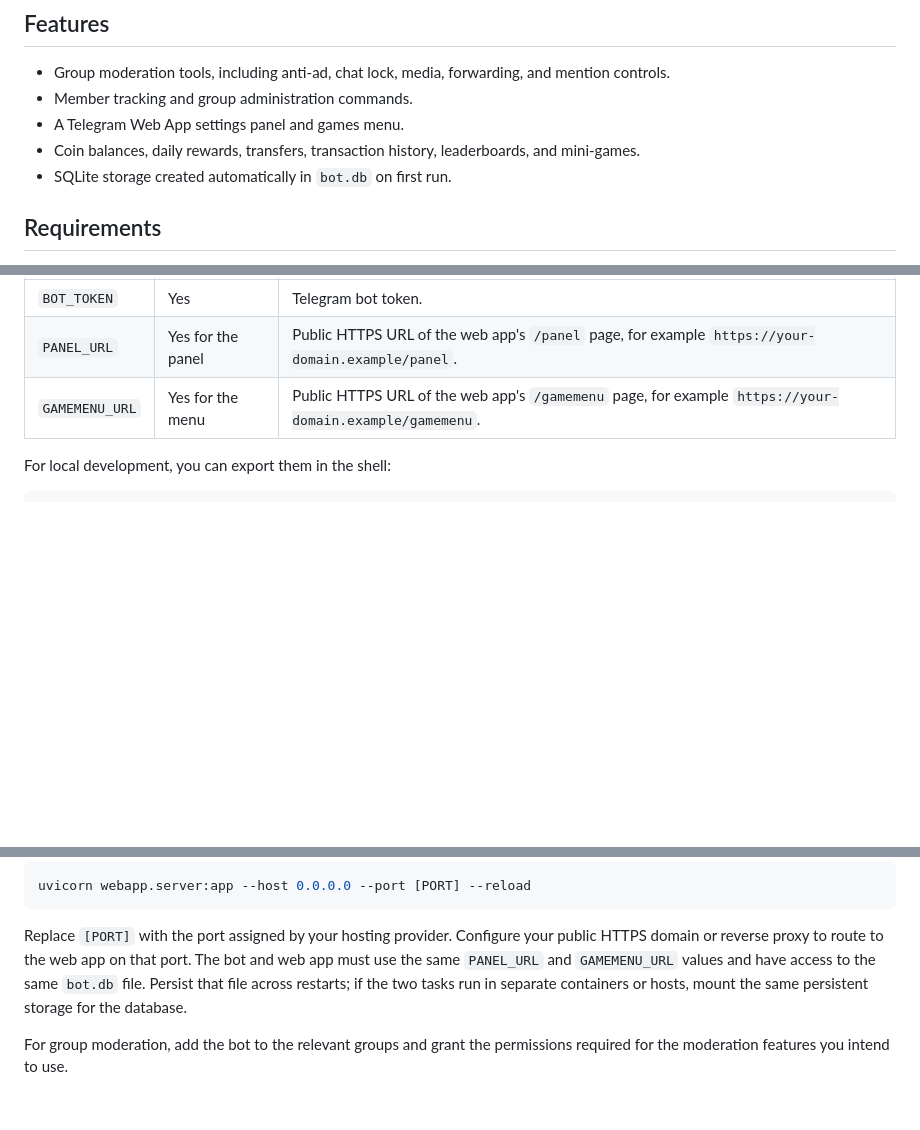
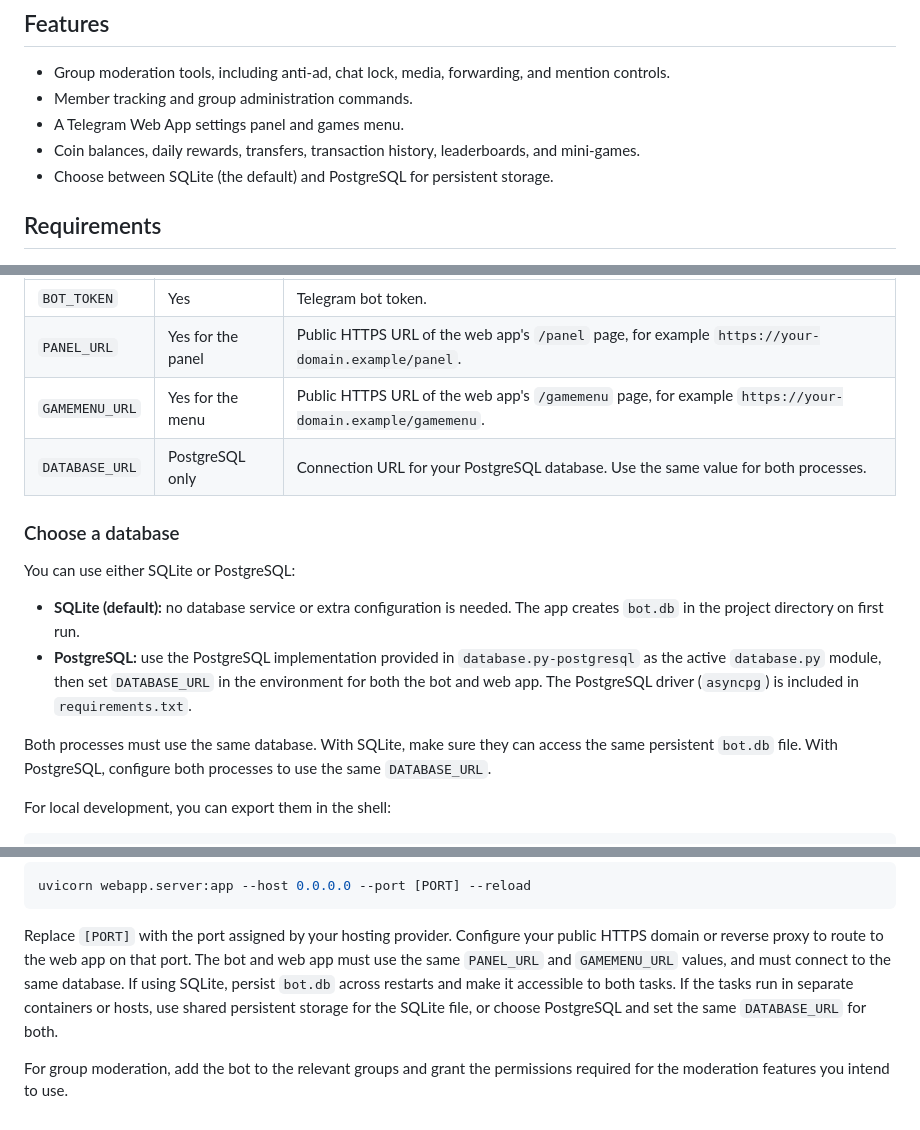
Before and after one commit to abtinsh1385/tgbot, a Markdown page: readme.md, 3 parts joined by grey strips. GitHub-like rendering; blank space fills up the shorter version.

Commit message:
doc: update README.md to clarify database options and configuration for SQLite and PostgreSQL

```diff
--- a/readme.md
+++ b/readme.md
@@ -12,7 +12,7 @@ two processes: the bot and the FastAPI web app.
 - A Telegram Web App settings panel and games menu.
 - Coin balances, daily rewards, transfers, transaction history, leaderboards,
   and mini-games.
-- SQLite storage created automatically in `bot.db` on first run.
+- Choose between SQLite (the default) and PostgreSQL for persistent storage.
 
 ## Requirements
 
@@ -38,6 +38,22 @@ Set the following environment variables before starting either process:
 | `BOT_TOKEN` | Yes | Telegram bot token. |
 | `PANEL_URL` | Yes for the panel | Public HTTPS URL of the web app's `/panel` page, for example `https://your-domain.example/panel`. |
 | `GAMEMENU_URL` | Yes for the menu | Public HTTPS URL of the web app's `/gamemenu` page, for example `https://your-domain.example/gamemenu`. |
+| `DATABASE_URL` | PostgreSQL only | Connection URL for your PostgreSQL database. Use the same value for both processes. |
+
+### Choose a database
+
+You can use either SQLite or PostgreSQL:
+
+- **SQLite (default):** no database service or extra configuration is needed.
+  The app creates `bot.db` in the project directory on first run.
+- **PostgreSQL:** use the PostgreSQL implementation provided in
+  `database.py-postgresql` as the active `database.py` module, then set
+  `DATABASE_URL` in the environment for both the bot and web app. The
+  PostgreSQL driver (`asyncpg`) is included in `requirements.txt`.
+
+Both processes must use the same database. With SQLite, make sure they can
+access the same persistent `bot.db` file. With PostgreSQL, configure both
+processes to use the same `DATABASE_URL`.
 
 For local development, you can export them in the shell:
 
@@ -93,9 +109,10 @@ uvicorn webapp.server:app --host 0.0.0.0 --port [PORT] --reload
 Replace `[PORT]` with the port assigned by your hosting provider. Configure
 your public HTTPS domain or reverse proxy to route to the web app on that
 port. The bot and web app must use the same `PANEL_URL` and `GAMEMENU_URL`
-values and have access to the same `bot.db` file. Persist that file across
-restarts; if the two tasks run in separate containers or hosts, mount the same
-persistent storage for the database.
+values, and must connect to the same database. If using SQLite, persist
+`bot.db` across restarts and make it accessible to both tasks. If the tasks
+run in separate containers or hosts, use shared persistent storage for the
+SQLite file, or choose PostgreSQL and set the same `DATABASE_URL` for both.
 
 For group moderation, add the bot to the relevant groups and grant the
 permissions required for the moderation features you intend to use.
```
